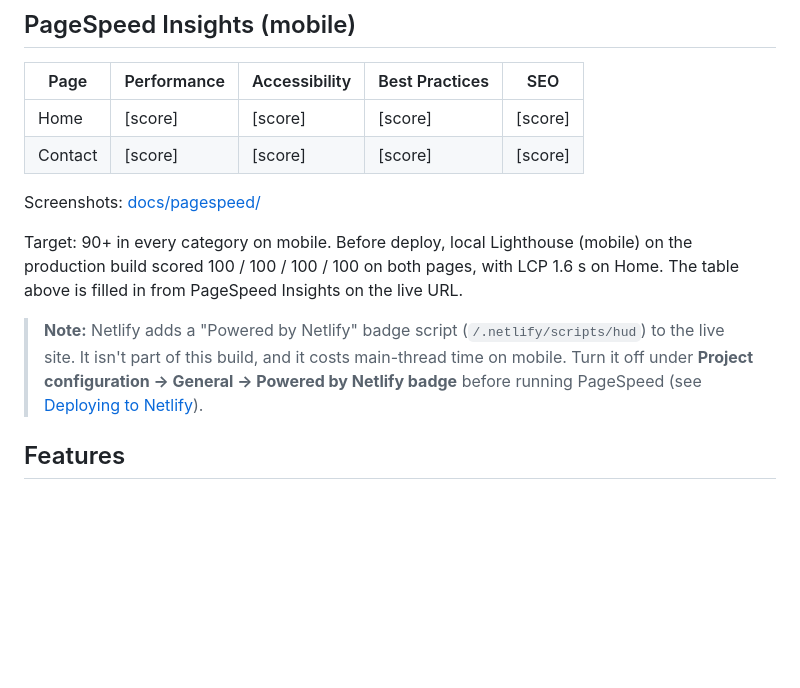
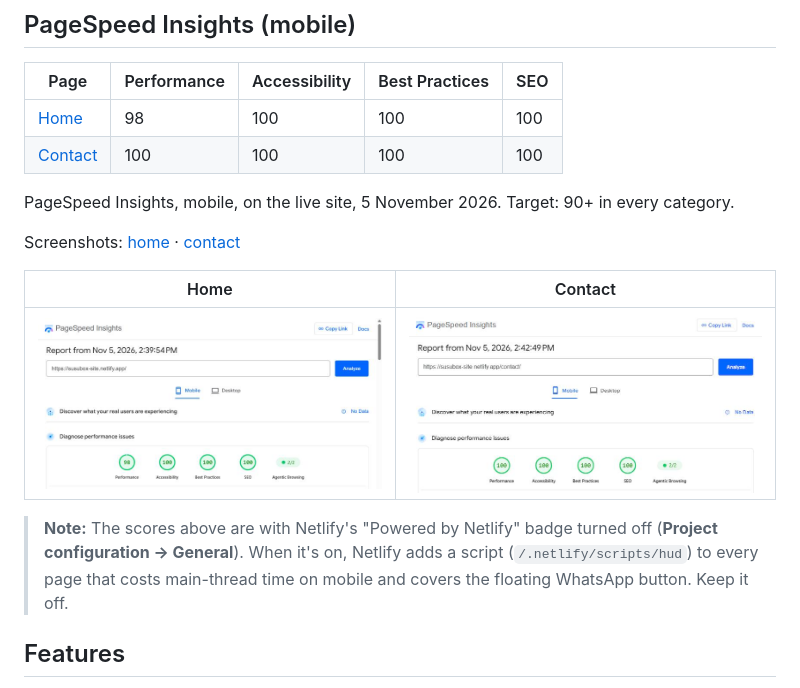
Before and after one commit to prince-t-asamoah/susubox-site, a Markdown page: README.md, the part around the change. Rendered like a GitHub page; pictures changed too: docs/pagespeed/contact-mobile.png (added), docs/pagespeed/home-mobile.png (added); blank space fills up the shorter version.

Commit message:
docs: add PageSpeed Insights mobile scores and screenshots

```diff
--- a/README.md
+++ b/README.md
@@ -19,14 +19,18 @@ More screenshots of the live site, taken on 5 November 2026, are in [docs/screen
 
 | Page | Performance | Accessibility | Best Practices | SEO |
 | --- | --- | --- | --- | --- |
-| Home | [score] | [score] | [score] | [score] |
-| Contact | [score] | [score] | [score] | [score] |
+| [Home](https://susubox-site.netlify.app/) | 98 | 100 | 100 | 100 |
+| [Contact](https://susubox-site.netlify.app/contact/) | 100 | 100 | 100 | 100 |
 
-Screenshots: [docs/pagespeed/](docs/pagespeed/)
+PageSpeed Insights, mobile, on the live site, 5 November 2026. Target: 90+ in every category.
 
-Target: 90+ in every category on mobile. Before deploy, local Lighthouse (mobile) on the production build scored 100 / 100 / 100 / 100 on both pages, with LCP 1.6 s on Home. The table above is filled in from PageSpeed Insights on the live URL.
+Screenshots: [home](docs/pagespeed/home-mobile.png) · [contact](docs/pagespeed/contact-mobile.png)
 
-> **Note:** Netlify adds a "Powered by Netlify" badge script (`/.netlify/scripts/hud`) to the live site. It isn't part of this build, and it costs main-thread time on mobile. Turn it off under **Project configuration → General → Powered by Netlify badge** before running PageSpeed (see [Deploying to Netlify](#deploying-to-netlify)).
+| Home | Contact |
+| --- | --- |
+| [![PageSpeed mobile scores for the home page: 98, 100, 100, 100](docs/pagespeed/home-mobile.png)](docs/pagespeed/home-mobile.png) | [![PageSpeed mobile scores for the contact page: 100, 100, 100, 100](docs/pagespeed/contact-mobile.png)](docs/pagespeed/contact-mobile.png) |
+
+> **Note:** The scores above are with Netlify's "Powered by Netlify" badge turned off (**Project configuration → General**). When it's on, Netlify adds a script (`/.netlify/scripts/hud`) to every page that costs main-thread time on mobile and covers the floating WhatsApp button. Keep it off.
 
 ## Features
 
```
